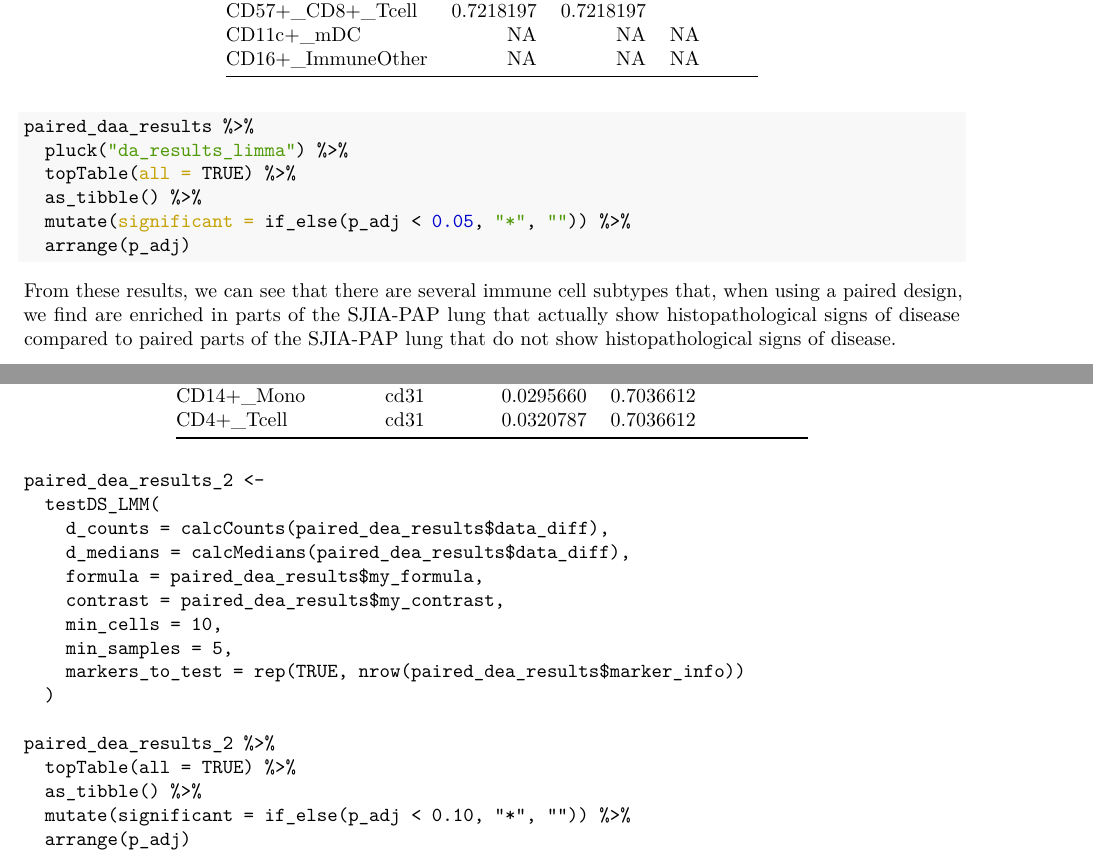
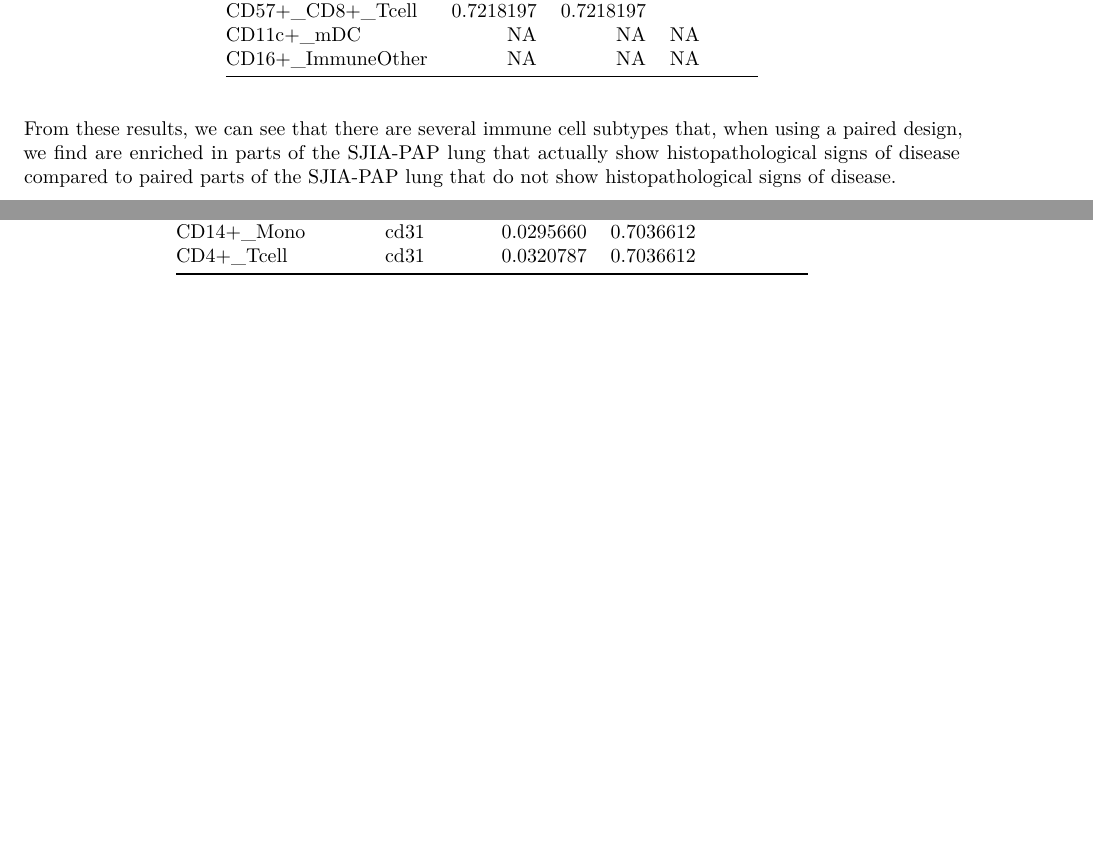
Before and after one commit to keyes-timothy/classes, an R Markdown document (BIOMEDIN_212/reports/sjia_pap_differential_discovery.rmd): two parts of pages 17 and 29 of 30, joined at a grey line, cut so that both start at the same text, the shorter picture padded with empty space. The pictures show the output file BIOMEDIN_212/reports/sjia_pap_differential_discovery.pdf that the author committed with the source.

Commit message:
update SJIA-PAP report

````diff
--- a/BIOMEDIN_212/reports/sjia_pap_differential_discovery.rmd
+++ b/BIOMEDIN_212/reports/sjia_pap_differential_discovery.rmd
@@ -1,8 +1,8 @@
 ---
 title: "Aim 1 Differential Discovery Analysis"
 output:
+  pdf_document: default
   github_document: default
-  pdf_document: default
 urlcolor: blue
 ---
 
@@ -527,15 +505,6 @@ paired_daa_results %>%
 ```
 
 
-
-```{r, eval = FALSE}
-paired_daa_results %>%
-  pluck("da_results_limma") %>%
-  topTable(all = TRUE) %>%
-  as_tibble() %>%
-  mutate(significant = if_else(p_adj < 0.05, "*", "")) %>%
-  arrange(p_adj)
-```
 
 From these results, we can see that there are several immune cell subtypes that, when using a paired design, we find are enriched in parts of the SJIA-PAP lung that actually show histopathological signs of disease compared to paired parts of the SJIA-PAP lung that do not show histopathological signs of disease.
 
@@ -887,26 +856,6 @@ paired_dea_results %>%
 
 
 
-```{eval = FALSE}
-paired_dea_results_2 <-
-  testDS_LMM(
-    d_counts = calcCounts(paired_dea_results$data_diff),
-    d_medians = calcMedians(paired_dea_results$data_diff),
-    formula = paired_dea_results$my_formula,
-    contrast = paired_dea_results$my_contrast,
-    min_cells = 10,
-    min_samples = 5,
-    markers_to_test = rep(TRUE, nrow(paired_dea_results$marker_info))
-  )
-
-paired_dea_results_2 %>%
-  topTable(all = TRUE) %>%
-  as_tibble() %>%
-  mutate(significant = if_else(p_adj < 0.10, "*", "")) %>%
-  arrange(p_adj)
-```
-
-
 `r pagebreak()`
 
 # Spatial Analysis
````
Also changed, not shown: BIOMEDIN_212/reports/sjia_pap_differential_discovery.pdf, BIOMEDIN_212/reports/sjia_pap_differential_discovery.rmd (28 more changed lines).
